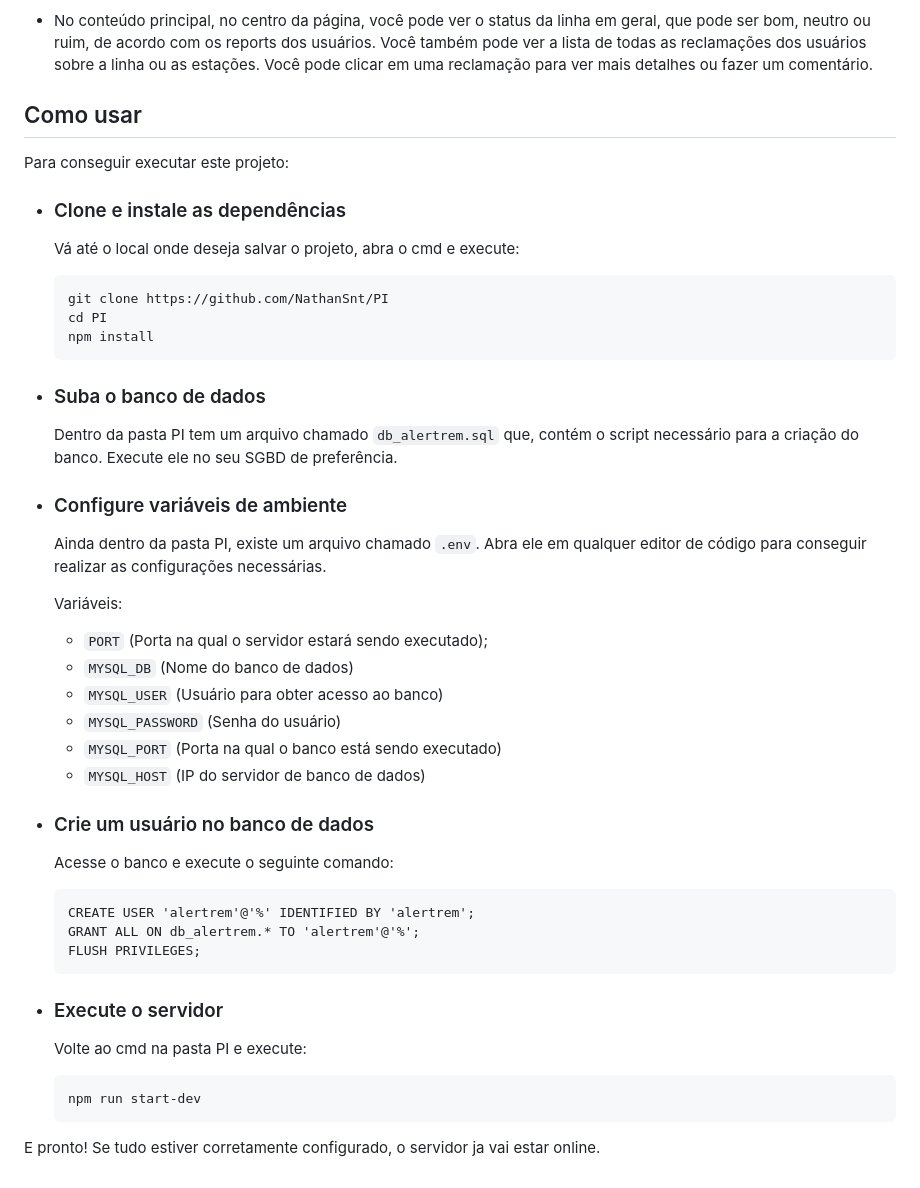
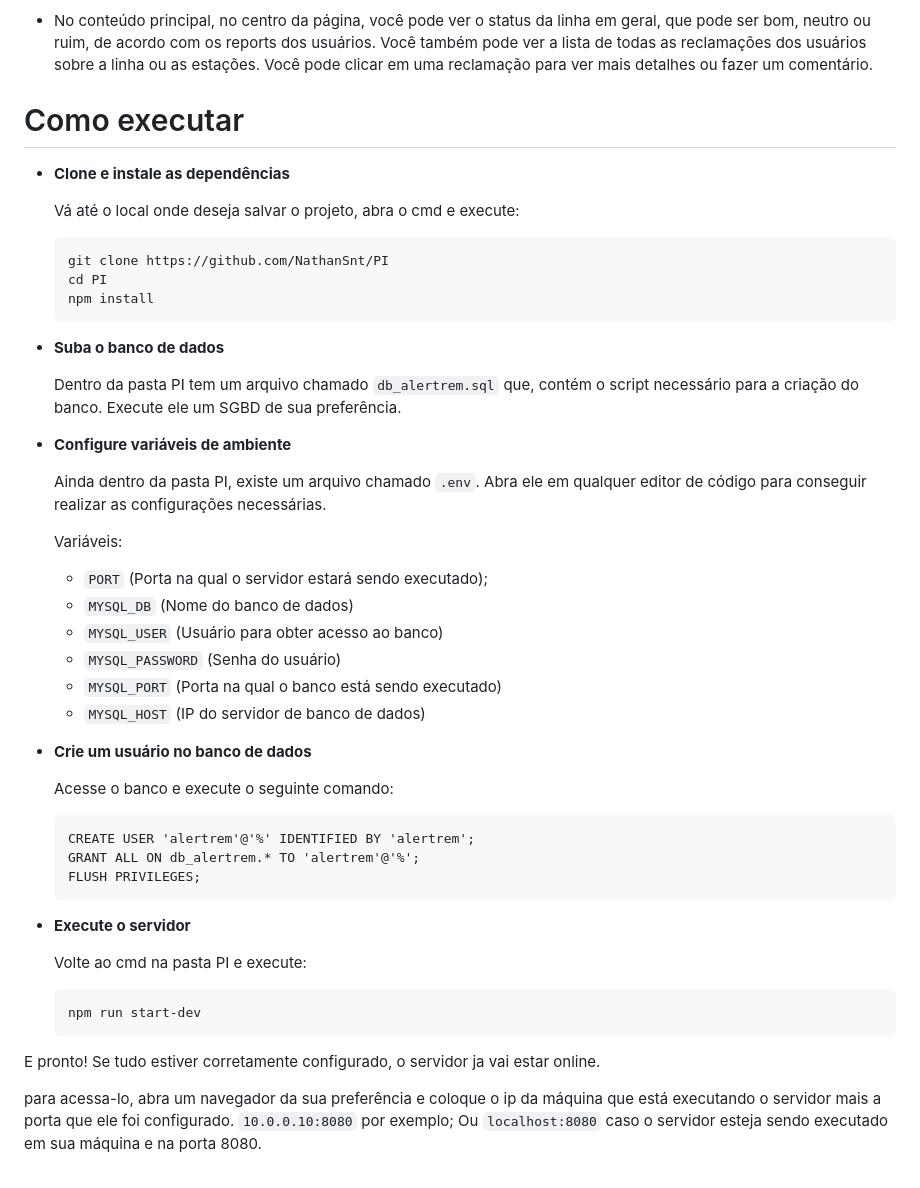
Before and after one commit to NathanSnt/PI, a Markdown page: README.md, the part around the change printed below. Drawn GitHub-style.

````diff
--- a/README.md
+++ b/README.md
@@ -57,11 +77,10 @@ Esta é o restante da home.
 
 - No conteúdo principal, no centro da página, você pode ver o status da linha em geral, que pode ser bom, neutro ou ruim, de acordo com os reports dos usuários. Você também pode ver a lista de todas as reclamações dos usuários sobre a linha ou as estações. Você pode clicar em uma reclamação para ver mais detalhes ou fazer um comentário.
 
-## Como usar
 
-Para conseguir executar este projeto:
+# Como executar
 
-- ### Clone e instale as dependências
+- **Clone e instale as dependências**
 
 	Vá até o local onde deseja salvar o projeto, abra o cmd e execute:
 	```
@@ -70,12 +89,14 @@ Para conseguir executar este projeto:
 	npm install
 	```
 
-- ### Suba o banco de dados
+
+- **Suba o banco de dados**
 
 	Dentro da pasta PI tem um arquivo chamado `db_alertrem.sql` que, contém o script necessário para a criação do banco.
-	Execute ele no seu SGBD de preferência.
+	Execute ele um SGBD de sua preferência.
 
-- ### Configure variáveis de ambiente
+
+- **Configure variáveis de ambiente**
 
 	Ainda dentro da pasta PI, existe um arquivo chamado `.env`.
 	Abra ele em qualquer editor de código para conseguir realizar as configurações necessárias.
@@ -88,7 +109,8 @@ Para conseguir executar este projeto:
 	- `MYSQL_PORT` (Porta na qual o banco está sendo executado)
 	- `MYSQL_HOST` (IP do servidor de banco de dados)
 
-- ### Crie um usuário no banco de dados
+
+- **Crie um usuário no banco de dados**
 
 	Acesse o banco e execute o seguinte comando:
 	```
@@ -97,7 +119,8 @@ Para conseguir executar este projeto:
 	FLUSH PRIVILEGES;
 	```
 
-- ### Execute o servidor
+
+- **Execute o servidor**
 
 	Volte ao cmd na pasta PI e execute:
 	```
@@ -105,3 +128,6 @@ Para conseguir executar este projeto:
 	```
 
 E pronto! Se tudo estiver corretamente configurado, o servidor ja vai estar online.
+
+para acessa-lo, abra um navegador da sua preferência e coloque o ip da máquina que está executando o servidor mais a porta que ele foi configurado.
+`10.0.0.10:8080` por exemplo; Ou `localhost:8080` caso o servidor esteja sendo executado em sua máquina e na porta 8080.
````
Also changed, not shown: other parts of README.md (+23 -3 lines).
